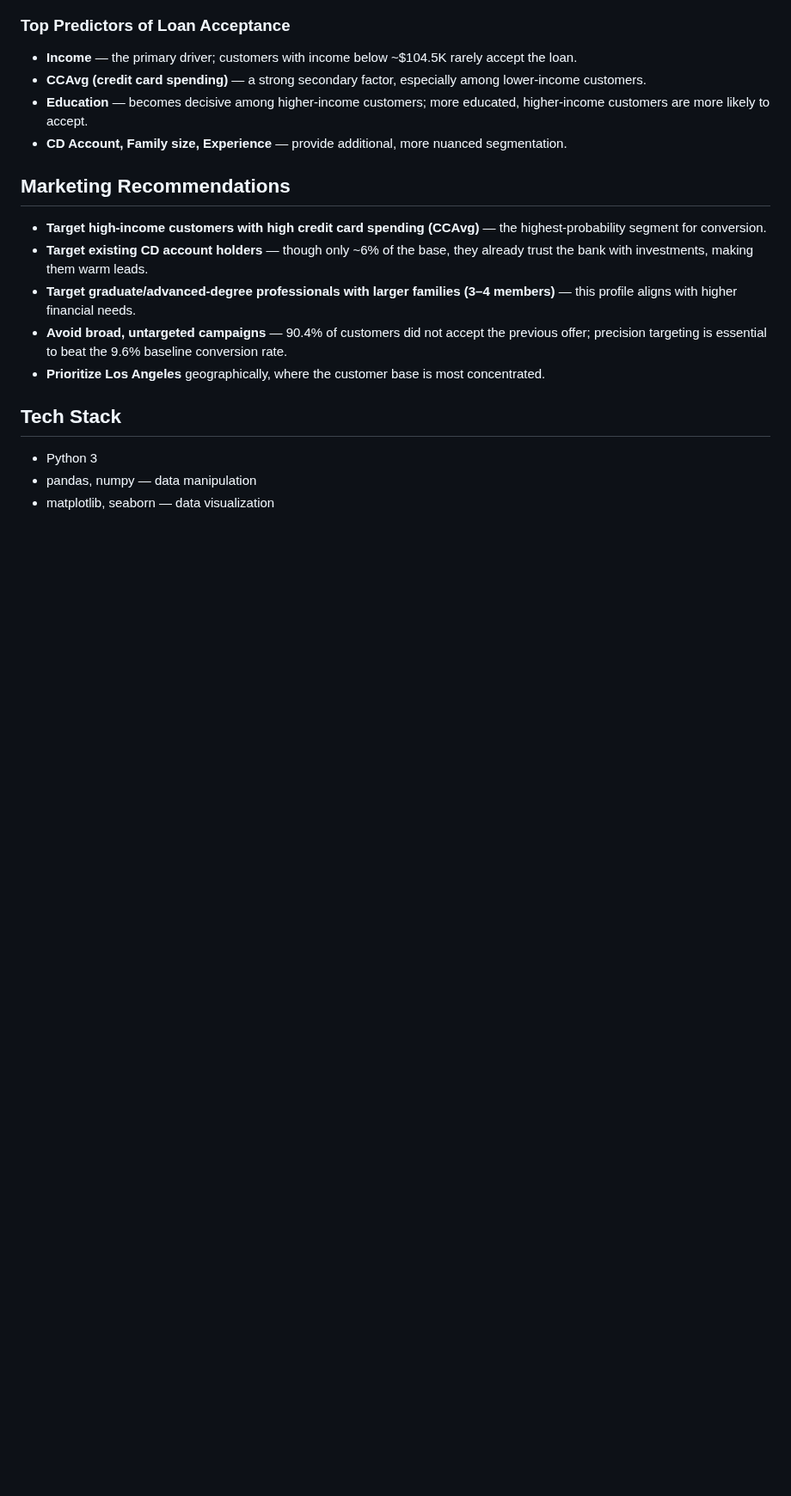
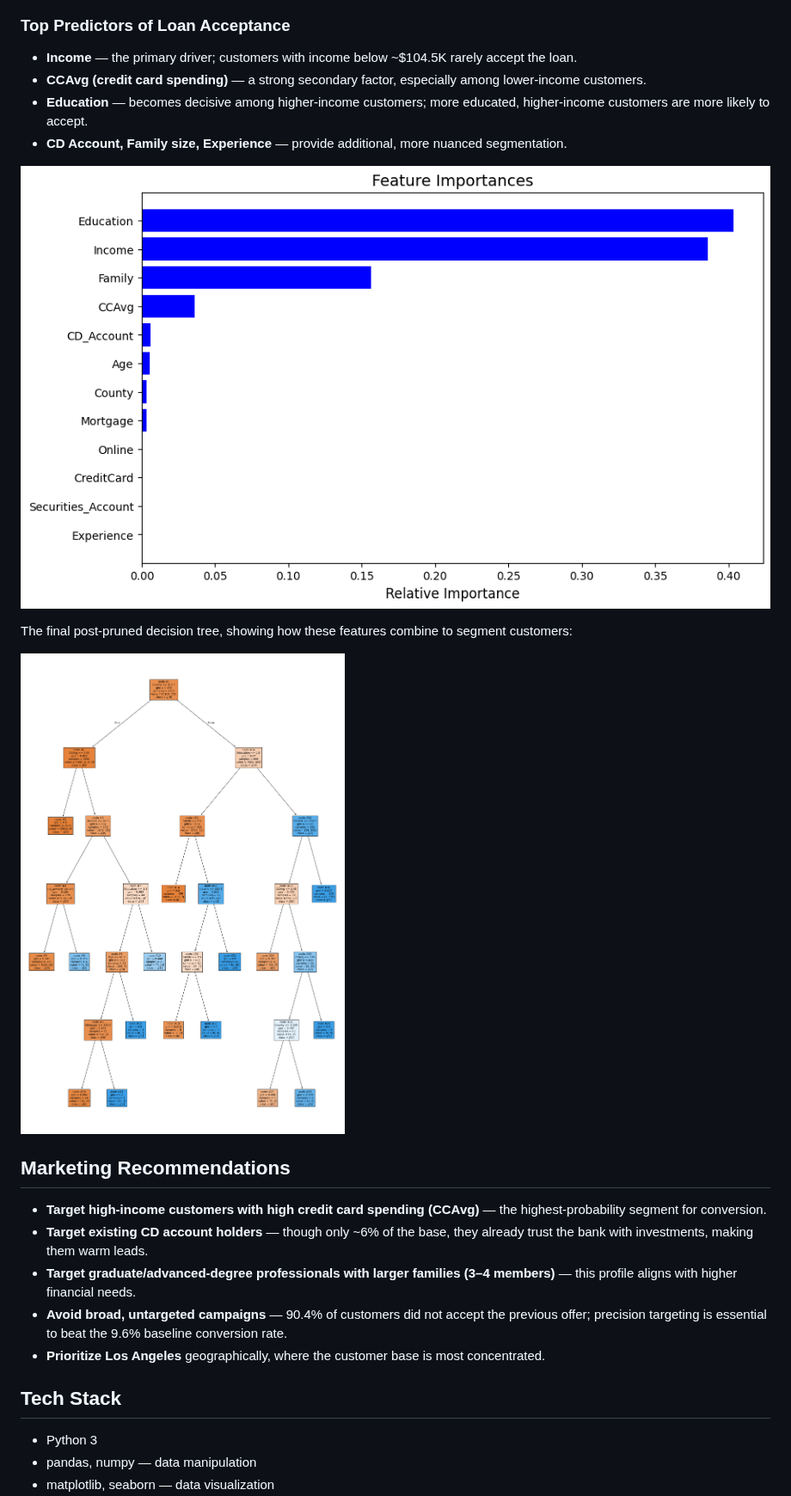
Before and after one commit to Shubhabrata-G01/Personal_Loan_Campaign, a Markdown page: README.md, the part around one of its changes. Shown at 86% size. Drawn GitHub-style; pictures changed too: images/04_feature_importance.png (added), images/06_final_decision_tree.png (added); blank space fills up the shorter version.

```diff
--- a/README.md
+++ b/README.md
@@ -72,6 +89,12 @@ It showed a much smaller train/test performance gap than the default and class-w
 - **CCAvg (credit card spending)** — a strong secondary factor, especially among lower-income customers.
 - **Education** — becomes decisive among higher-income customers; more educated, higher-income customers are more likely to accept.
 - **CD Account, Family size, Experience** — provide additional, more nuanced segmentation.
+
+![Feature importances of the final model](images/04_feature_importance.png)
+
+The final post-pruned decision tree, showing how these features combine to segment customers:
+
+![Final post-pruned decision tree](images/06_final_decision_tree.png)
 
 ## Marketing Recommendations
 
```
Also changed, not shown: other parts of README.md (+18 -1 lines), images/01_feature_histograms.png (added), images/02_correlation_heatmap.png (added), images/03_income_vs_loan.png (added), images/05_model_comparison.png (added).
